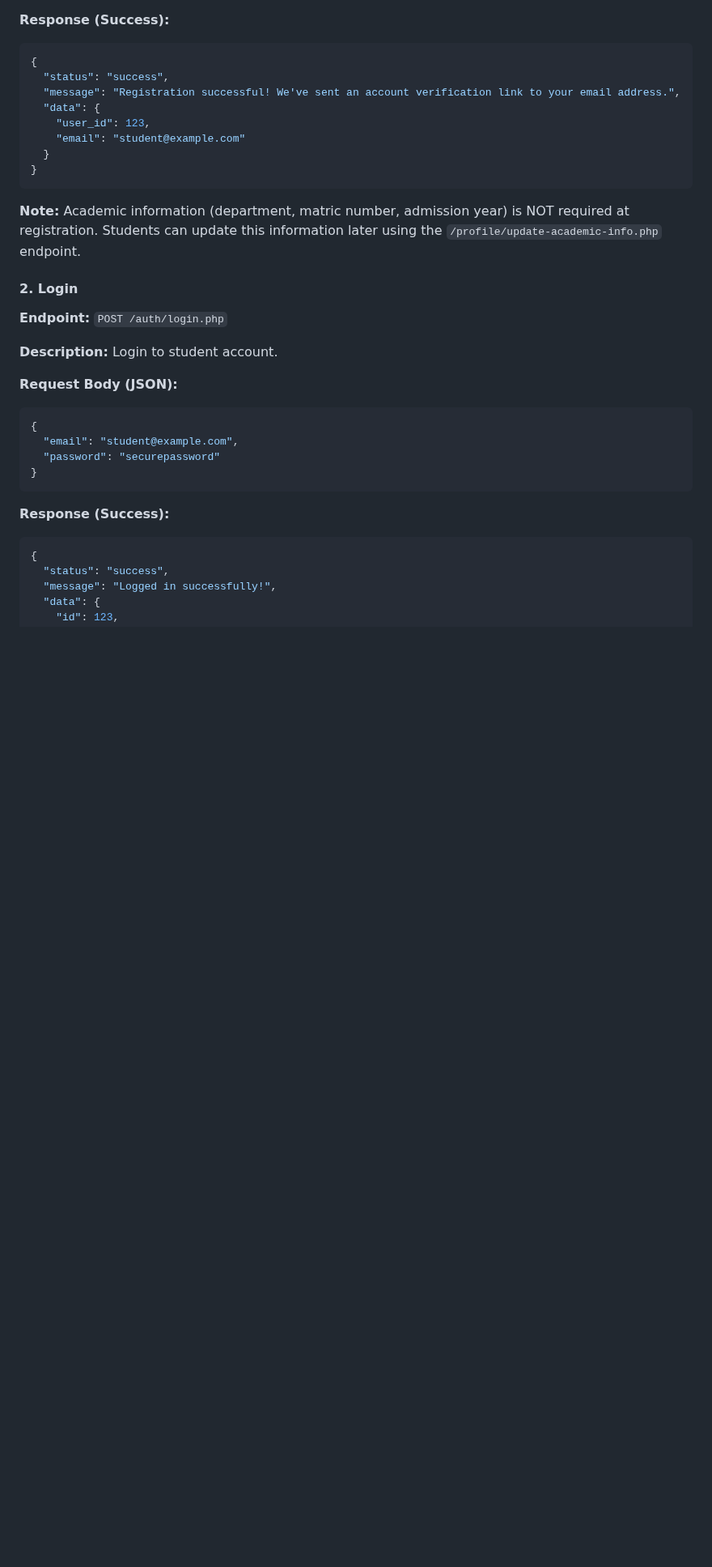
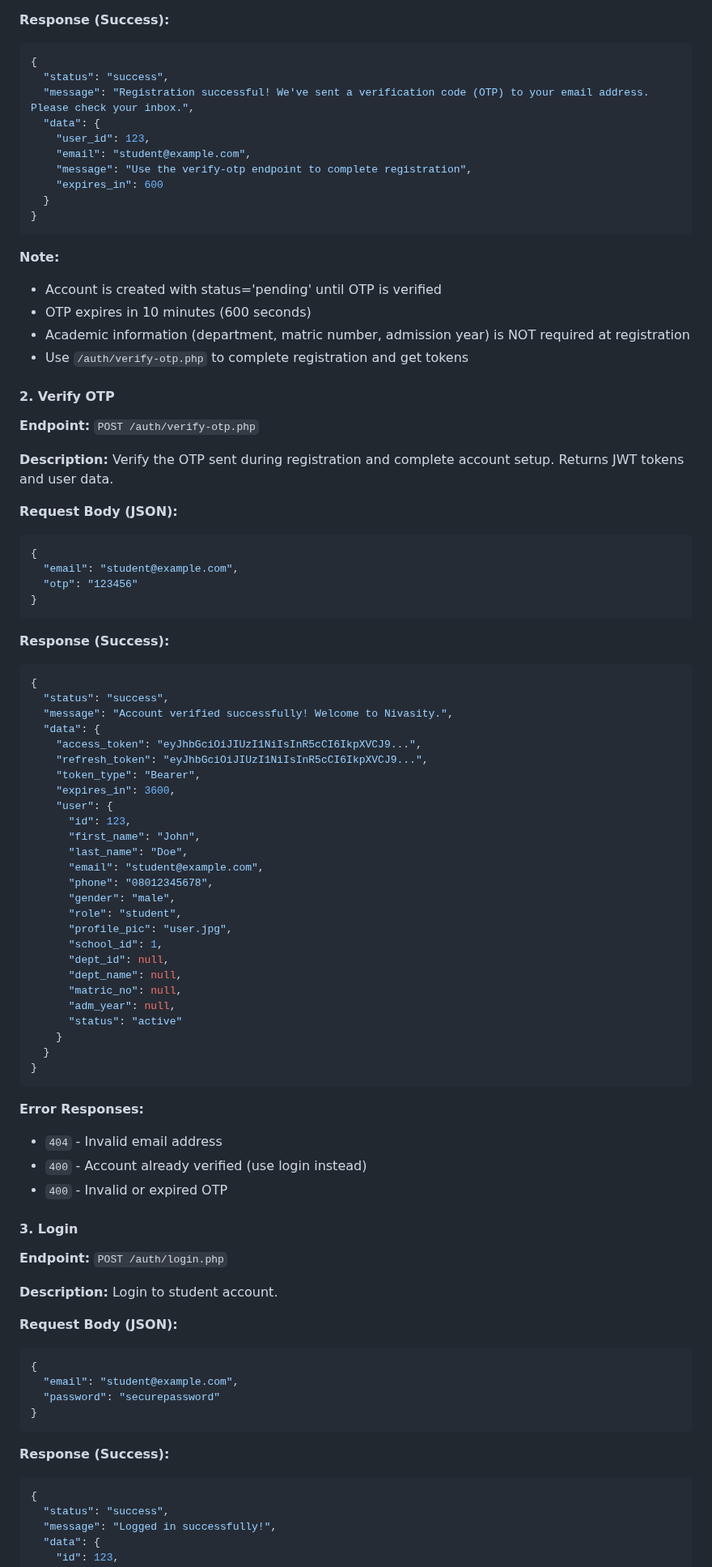
Before and after one commit to samakins672/nivasity, a Markdown page: API/README.md, the part around one of its changes. Shown at 81% size. Drawn GitHub-style; blank space fills up the shorter version.

Commit message:
Update documentation for OTP-based flows and password reset
Co-authored-by: samakins672 <72733307+samakins672@users.noreply.github.com>

````diff
--- a/API/README.md
+++ b/API/README.md
@@ -46,17 +46,71 @@ When the access token expires, use the refresh token to get a new access token p
 ```json
 {
   "status": "success",
-  "message": "Registration successful! We've sent an account verification link to your email address.",
+  "message": "Registration successful! We've sent a verification code (OTP) to your email address. Please check your inbox.",
   "data": {
     "user_id": 123,
-    "email": "student@example.com"
+    "email": "student@example.com",
+    "message": "Use the verify-otp endpoint to complete registration",
+    "expires_in": 600
   }
 }
 ```
 
-**Note:** Academic information (department, matric number, admission year) is NOT required at registration. Students can update this information later using the `/profile/update-academic-info.php` endpoint.
+**Note:**
+- Account is created with status='pending' until OTP is verified
+- OTP expires in 10 minutes (600 seconds)
+- Academic information (department, matric number, admission year) is NOT required at registration
+- Use `/auth/verify-otp.php` to complete registration and get tokens
 
-#### 2. Login
+#### 2. Verify OTP
+**Endpoint:** `POST /auth/verify-otp.php`
+
+**Description:** Verify the OTP sent during registration and complete account setup. Returns JWT tokens and user data.
+
+**Request Body (JSON):**
+```json
+{
+  "email": "student@example.com",
+  "otp": "123456"
+}
+```
+
+**Response (Success):**
+```json
+{
+  "status": "success",
+  "message": "Account verified successfully! Welcome to Nivasity.",
+  "data": {
+    "access_token": "eyJhbGciOiJIUzI1NiIsInR5cCI6IkpXVCJ9...",
+    "refresh_token": "eyJhbGciOiJIUzI1NiIsInR5cCI6IkpXVCJ9...",
+    "token_type": "Bearer",
+    "expires_in": 3600,
+    "user": {
+      "id": 123,
+      "first_name": "John",
+      "last_name": "Doe",
+      "email": "student@example.com",
+      "phone": "08012345678",
+      "gender": "male",
+      "role": "student",
+      "profile_pic": "user.jpg",
+      "school_id": 1,
+      "dept_id": null,
+      "dept_name": null,
+      "matric_no": null,
+      "adm_year": null,
+      "status": "active"
+    }
+  }
+}
+```
+
+**Error Responses:**
+- `404` - Invalid email address
+- `400` - Account already verified (use login instead)
+- `400` - Invalid or expired OTP
+
+#### 3. Login
 **Endpoint:** `POST /auth/login.php`
 
 **Description:** Login to student account.
````
Also changed, not shown: other parts of API/README.md (+59 -4 lines), API/QUICK_REFERENCE.md (+27 -3 lines).
